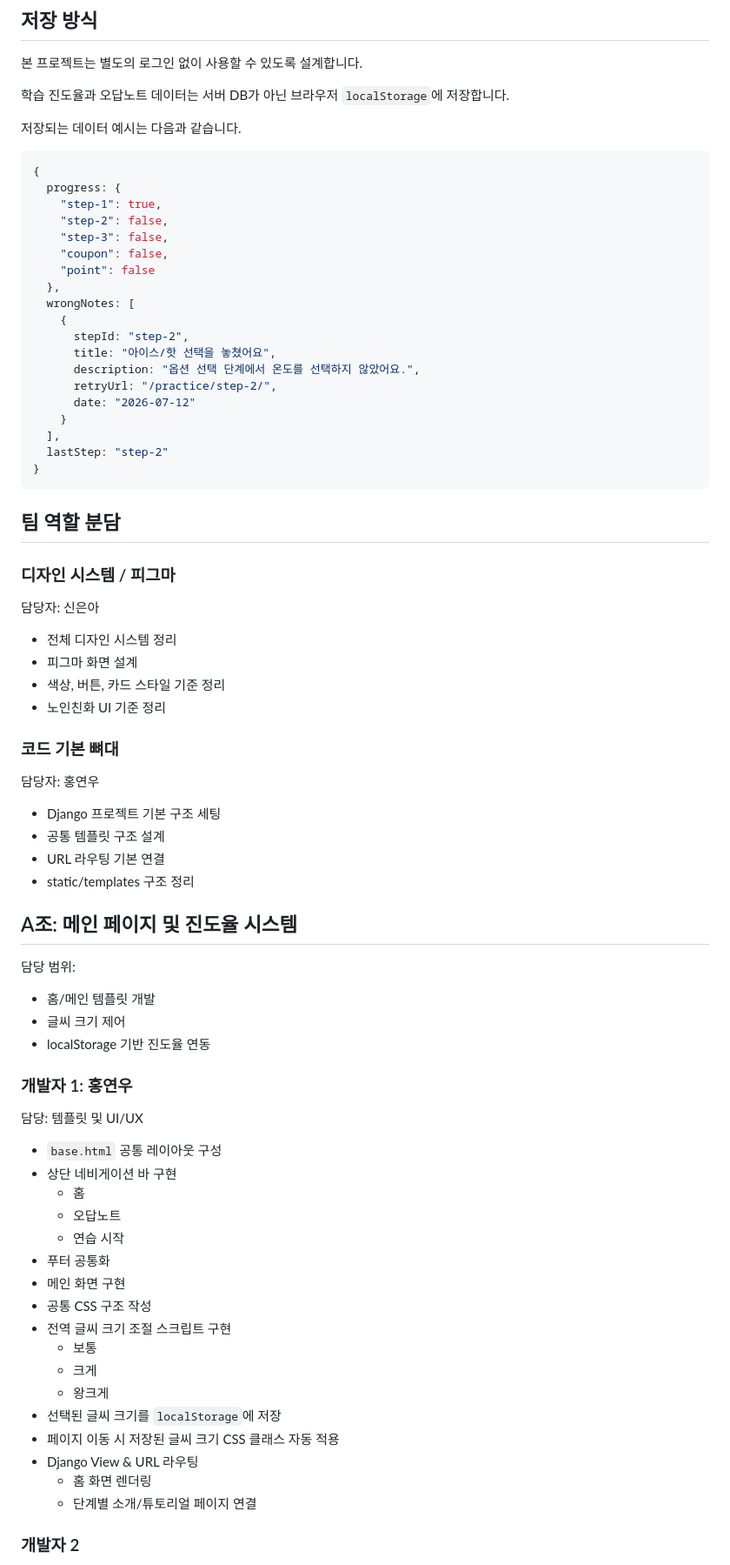
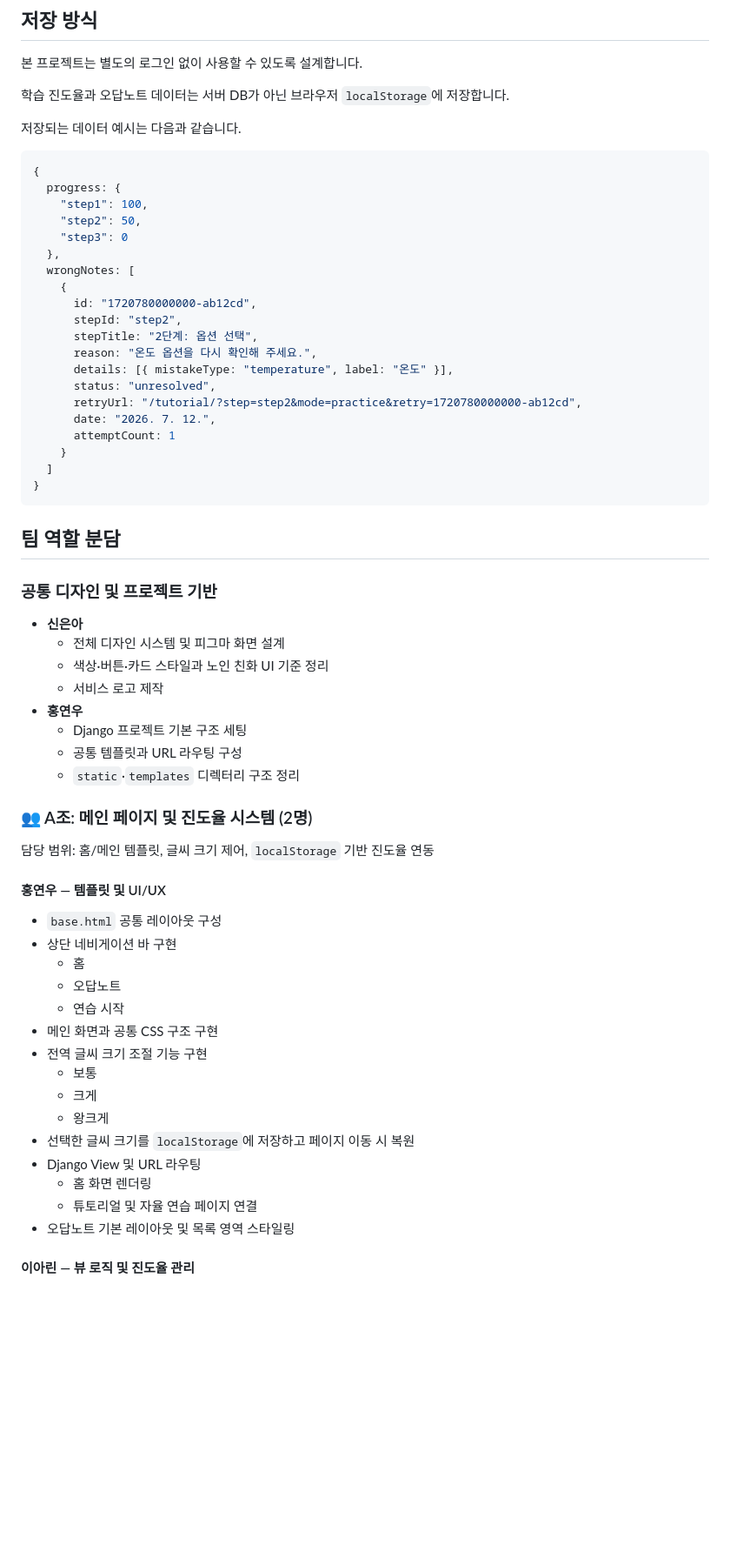
Before and after one commit to Pirogramming-25/Hackathon_2, a Markdown page: README.md, the part around one of its changes. Shown at 87% size. Drawn GitHub-style; blank space fills up the shorter version.

Commit message:
Update README.md
README 수정

````diff
--- a/README.md
+++ b/README.md
@@ -47,74 +47,60 @@
 ```js
 {
   progress: {
-    "step-1": true,
-    "step-2": false,
-    "step-3": false,
-    "coupon": false,
-    "point": false
+    "step1": 100,
+    "step2": 50,
+    "step3": 0
   },
   wrongNotes: [
     {
-      stepId: "step-2",
-      title: "아이스/핫 선택을 놓쳤어요",
-      description: "옵션 선택 단계에서 온도를 선택하지 않았어요.",
-      retryUrl: "/practice/step-2/",
-      date: "2026-07-12"
+      id: "1720780000000-ab12cd",
+      stepId: "step2",
+      stepTitle: "2단계: 옵션 선택",
+      reason: "온도 옵션을 다시 확인해 주세요.",
+      details: [{ mistakeType: "temperature", label: "온도" }],
+      status: "unresolved",
+      retryUrl: "/tutorial/?step=step2&mode=practice&retry=1720780000000-ab12cd",
+      date: "2026. 7. 12.",
+      attemptCount: 1
     }
-  ],
-  lastStep: "step-2"
+  ]
 }
 ```
 
 ## 팀 역할 분담
 
-### 디자인 시스템 / 피그마
+### 공통 디자인 및 프로젝트 기반
 
-담당자: 신은아
+- **신은아**
+  - 전체 디자인 시스템 및 피그마 화면 설계
+  - 색상·버튼·카드 스타일과 노인 친화 UI 기준 정리
+  - 서비스 로고 제작
+- **홍연우**
+  - Django 프로젝트 기본 구조 세팅
+  - 공통 템플릿과 URL 라우팅 구성
+  - `static`·`templates` 디렉터리 구조 정리
 
-- 전체 디자인 시스템 정리
-- 피그마 화면 설계
-- 색상, 버튼, 카드 스타일 기준 정리
-- 노인친화 UI 기준 정리
+### 👥 A조: 메인 페이지 및 진도율 시스템 (2명)
 
-### 코드 기본 뼈대
+담당 범위: 홈/메인 템플릿, 글씨 크기 제어, `localStorage` 기반 진도율 연동
 
-담당자: 홍연우
-
-- Django 프로젝트 기본 구조 세팅
-- 공통 템플릿 구조 설계
-- URL 라우팅 기본 연결
-- static/templates 구조 정리
-
-## A조: 메인 페이지 및 진도율 시스템
-
-담당 범위:
-
-- 홈/메인 템플릿 개발
-- 글씨 크기 제어
-- localStorage 기반 진도율 연동
-
-### 개발자 1: 홍연우
-
-담당: 템플릿 및 UI/UX
+#### 홍연우 — 템플릿 및 UI/UX
 
 - `base.html` 공통 레이아웃 구성
 - 상단 네비게이션 바 구현
   - 홈
   - 오답노트
   - 연습 시작
-- 푸터 공통화
-- 메인 화면 구현
-- 공통 CSS 구조 작성
-- 전역 글씨 크기 조절 스크립트 구현
+- 메인 화면과 공통 CSS 구조 구현
+- 전역 글씨 크기 조절 기능 구현
   - 보통
   - 크게
   - 왕크게
-- 선택된 글씨 크기를 `localStorage`에 저장
-- 페이지 이동 시 저장된 글씨 크기 CSS 클래스 자동 적용
-- Django View & URL 라우팅
+- 선택한 글씨 크기를 `localStorage`에 저장하고 페이지 이동 시 복원
+- Django View 및 URL 라우팅
   - 홈 화면 렌더링
-  - 단계별 소개/튜토리얼 페이지 연결
+  - 튜토리얼 및 자율 연습 페이지 연결
+- 오답노트 기본 레이아웃 및 목록 영역 스타일링
 
-### 개발자 2
+#### 이아린 — 뷰 로직 및 진도율 관리
 
````
Also changed, not shown: other parts of README.md (+79 -84 lines).
